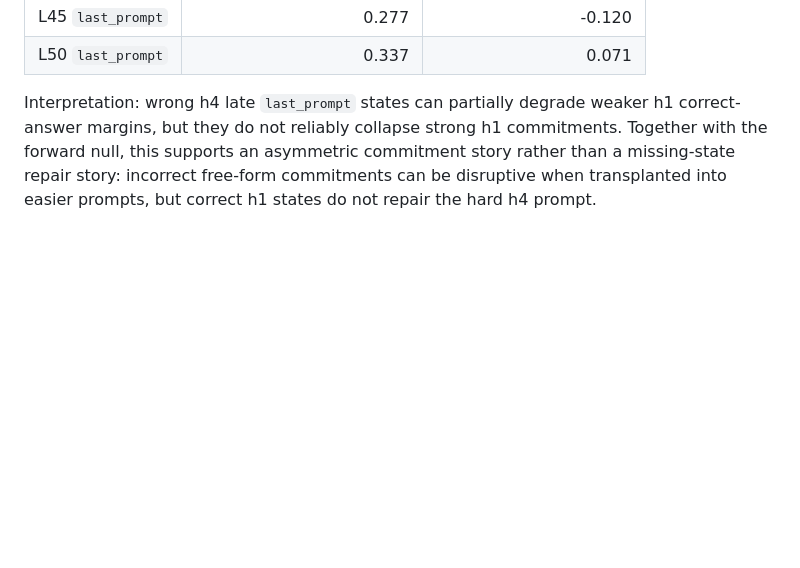
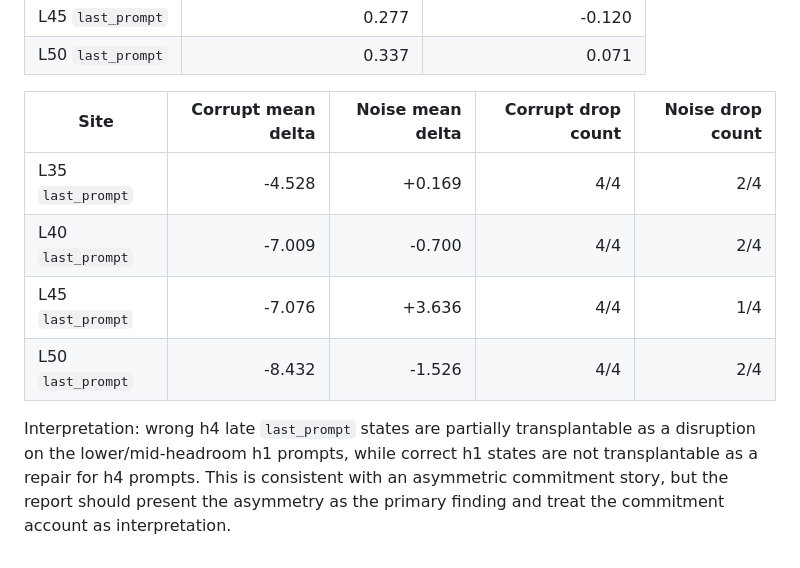
Before and after one commit to Phineas1500/phantom-or-real, a Markdown page: docs/stage2_clean_to_corrupt_patching_plan.md, the part around one of its changes. Rendered like a GitHub page; blank space fills up the shorter version.

```diff
--- a/docs/stage2_clean_to_corrupt_patching_plan.md
+++ b/docs/stage2_clean_to_corrupt_patching_plan.md
@@ -200,9 +225,15 @@ noise:
 | L45 `last_prompt` | 0.277 | -0.120 |
 | L50 `last_prompt` | 0.337 | 0.071 |
 
-Interpretation: wrong h4 late `last_prompt` states can partially degrade weaker
-h1 correct-answer margins, but they do not reliably collapse strong h1
-commitments. Together with the forward null, this supports an asymmetric
-commitment story rather than a missing-state repair story: incorrect
-free-form commitments can be disruptive when transplanted into easier prompts,
-but correct h1 states do not repair the hard h4 prompt.
+| Site | Corrupt mean delta | Noise mean delta | Corrupt drop count | Noise drop count |
+|---|---:|---:|---:|---:|
+| L35 `last_prompt` | -4.528 | +0.169 | 4/4 | 2/4 |
+| L40 `last_prompt` | -7.009 | -0.700 | 4/4 | 2/4 |
+| L45 `last_prompt` | -7.076 | +3.636 | 4/4 | 1/4 |
+| L50 `last_prompt` | -8.432 | -1.526 | 4/4 | 2/4 |
+
+Interpretation: wrong h4 late `last_prompt` states are partially transplantable
+as a disruption on the lower/mid-headroom h1 prompts, while correct h1 states
+are not transplantable as a repair for h4 prompts. This is consistent with an
+asymmetric commitment story, but the report should present the asymmetry as the
+primary finding and treat the commitment account as interpretation.
```
Also changed, not shown: other parts of docs/stage2_clean_to_corrupt_patching_plan.md (+28 -3 lines), docs/REPORT_NOTES.md (+10 -4 lines), docs/stage2_steering_decision_table.md (+6 -5 lines).
